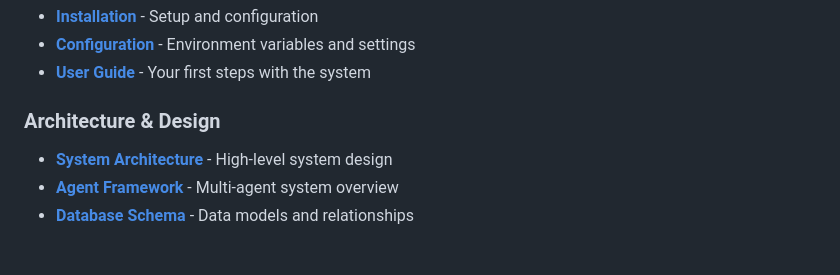
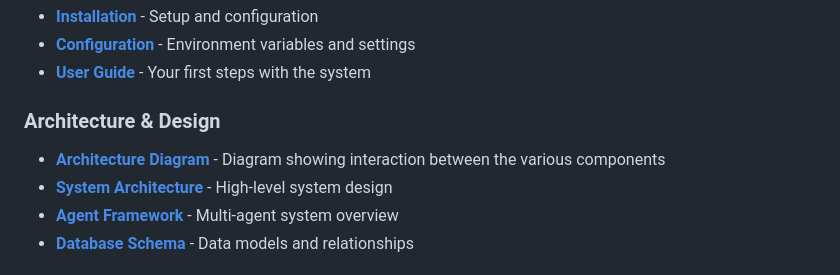
Before and after one commit to mayukhg/AIAgentTravelPlanner, a Markdown page: docs/Home.md, the part around the change. Drawn GitHub-style.

Commit message:
Update Home.md
Added link for Architecture diagram

```diff
--- a/docs/Home.md
+++ b/docs/Home.md
@@ -16,6 +16,7 @@ Welcome to the comprehensive documentation for the Multi-Agent Assistant System
 - **[User Guide](User-Guide)** - Your first steps with the system
 
 ### Architecture & Design
+- **[Architecture Diagram](AIAgentTravelPlanner_Architecture)** - Diagram showing interaction between the various components
 - **[System Architecture](System-Architecture)** - High-level system design
 - **[Agent Framework](Agent-Framework)** - Multi-agent system overview
 - **[Database Schema](Database-Schema)** - Data models and relationships
```
